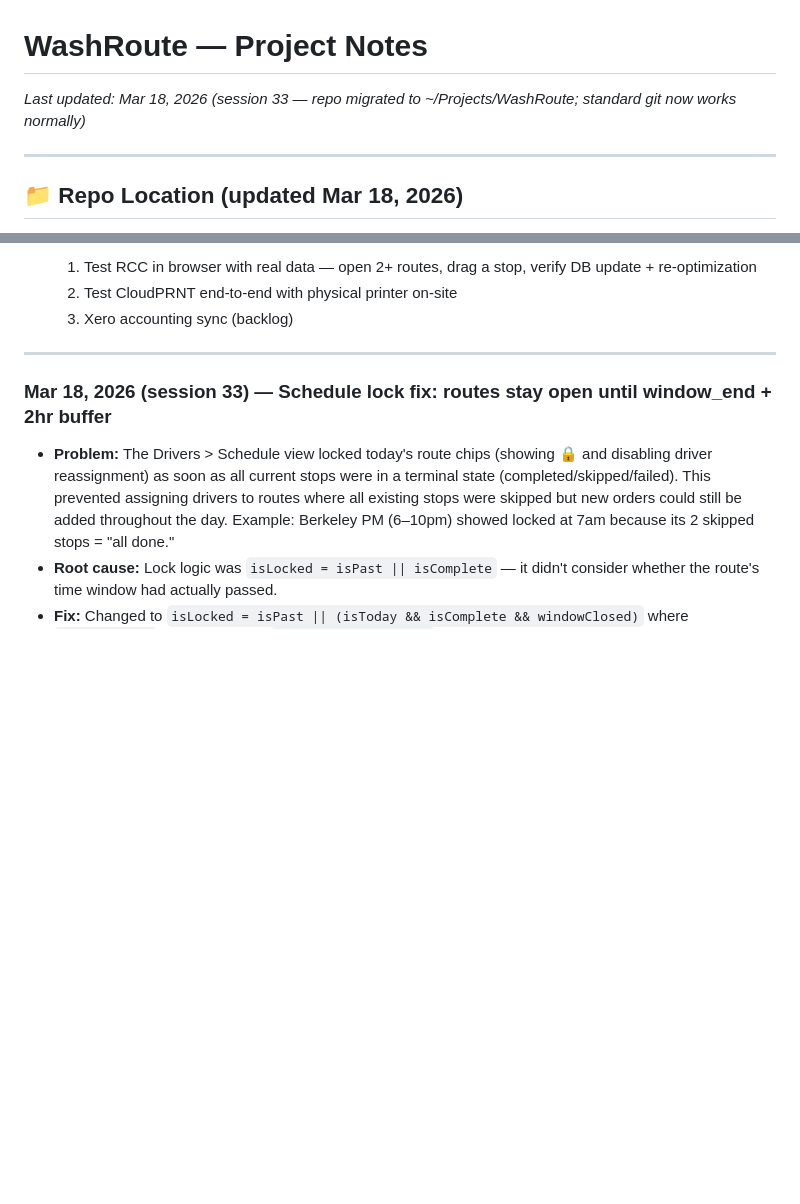
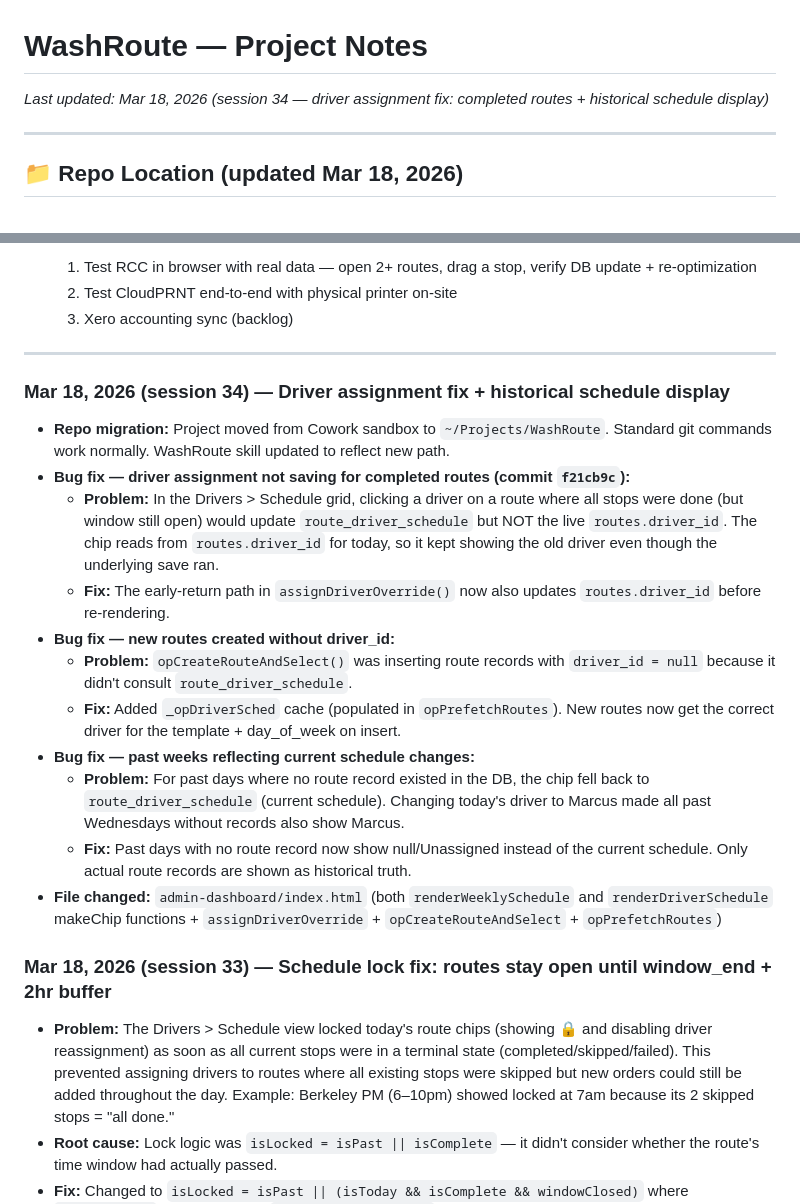
Before and after one commit to LUCANINA/washroute, a Markdown page: PROJECT-NOTES.md, 2 parts joined by grey strips. GitHub-like rendering; blank space fills up the shorter version.

Commit message:
docs: session 34 — driver assignment fix + historical schedule display

```diff
--- a/PROJECT-NOTES.md
+++ b/PROJECT-NOTES.md
@@ -1,5 +1,5 @@
 # WashRoute — Project Notes
-*Last updated: Mar 18, 2026 (session 33 — repo migrated to ~/Projects/WashRoute; standard git now works normally)*
+*Last updated: Mar 18, 2026 (session 34 — driver assignment fix: completed routes + historical schedule display)*
 
 ---
 
@@ -545,6 +545,20 @@ There are actually **two separate hang points** that must both be covered:
   3. Xero accounting sync (backlog)
 
 ---
+
+### Mar 18, 2026 (session 34) — Driver assignment fix + historical schedule display
+
+- **Repo migration:** Project moved from Cowork sandbox to `~/Projects/WashRoute`. Standard git commands work normally. WashRoute skill updated to reflect new path.
+- **Bug fix — driver assignment not saving for completed routes (commit `f21cb9c`):**
+  - **Problem:** In the Drivers > Schedule grid, clicking a driver on a route where all stops were done (but window still open) would update `route_driver_schedule` but NOT the live `routes.driver_id`. The chip reads from `routes.driver_id` for today, so it kept showing the old driver even though the underlying save ran.
+  - **Fix:** The early-return path in `assignDriverOverride()` now also updates `routes.driver_id` before re-rendering.
+- **Bug fix — new routes created without driver_id:**
+  - **Problem:** `opCreateRouteAndSelect()` was inserting route records with `driver_id = null` because it didn't consult `route_driver_schedule`.
+  - **Fix:** Added `_opDriverSched` cache (populated in `opPrefetchRoutes`). New routes now get the correct driver for the template + day_of_week on insert.
+- **Bug fix — past weeks reflecting current schedule changes:**
+  - **Problem:** For past days where no route record existed in the DB, the chip fell back to `route_driver_schedule` (current schedule). Changing today's driver to Marcus made all past Wednesdays without records also show Marcus.
+  - **Fix:** Past days with no route record now show null/Unassigned instead of the current schedule. Only actual route records are shown as historical truth.
+- **File changed:** `admin-dashboard/index.html` (both `renderWeeklySchedule` and `renderDriverSchedule` makeChip functions + `assignDriverOverride` + `opCreateRouteAndSelect` + `opPrefetchRoutes`)
 
 ### Mar 18, 2026 (session 33) — Schedule lock fix: routes stay open until window_end + 2hr buffer
 
```
